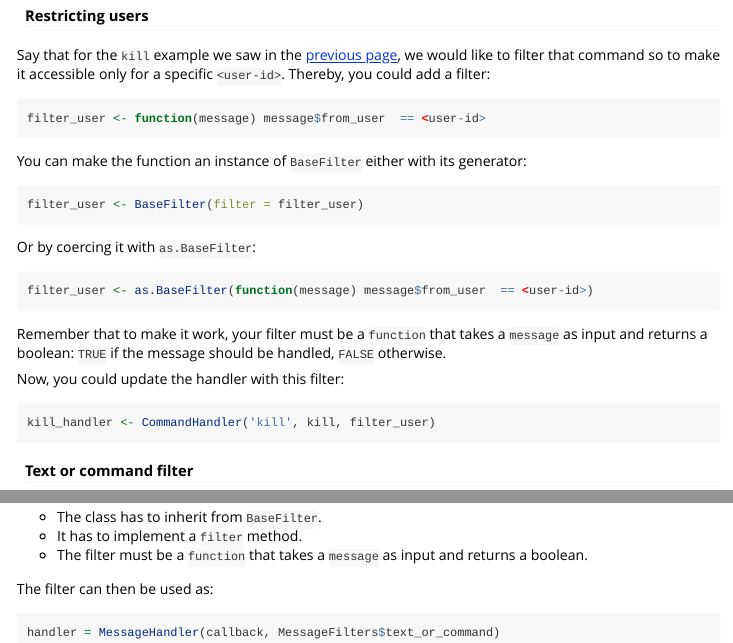
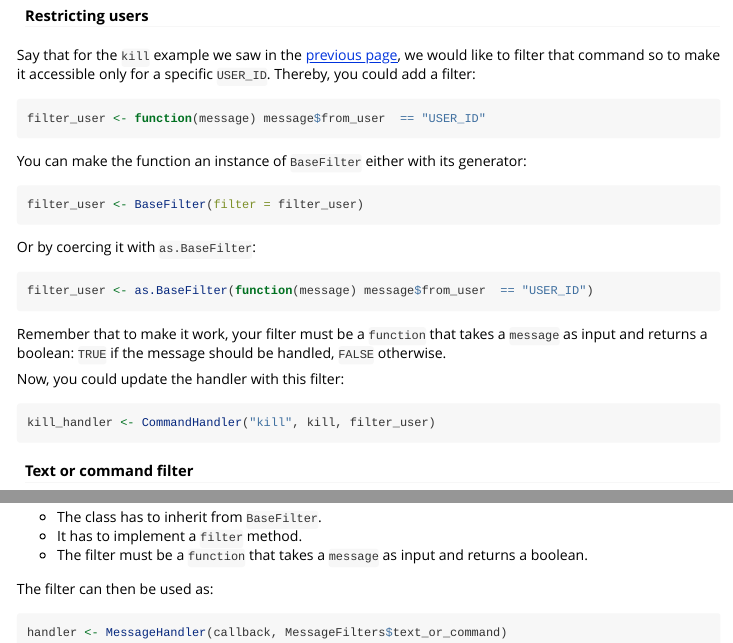
Before and after one commit to ebeneditos/telegram.bot, an R Markdown document (vignettes/telegrambot-advanced-filters.Rmd): the page in a window 1100 px wide, from 900 px down, and a second part further down, joined at a grey line. Rendered offline with R 4.5, knitr and Pandoc, with nearby package versions; long lines of code are wrapped.

Commit message:
Documentation and vignettes update

````diff
--- a/vignettes/telegrambot-advanced-filters.Rmd
+++ b/vignettes/telegrambot-advanced-filters.Rmd
@@ -50,10 +50,10 @@ It is also possible to write your own filters used with `MessageHandler` and `Co
 
 #### Restricting users
 
-Say that for the `kill` example we saw in the [previous page](https://github.com/ebeneditos/telegram.bot/wiki/Basic-Functionalities#stopping-the-bot), we would like to filter that command so to make it accessible only for a specific `<user-id>`. Thereby, you could add a filter:
+Say that for the `kill` example we saw in the [previous page](https://github.com/ebeneditos/telegram.bot/wiki/Basic-Functionalities#stopping-the-bot), we would like to filter that command so to make it accessible only for a specific `USER_ID`. Thereby, you could add a filter:
 
 ```{r, eval = F}
-filter_user <- function(message) message$from_user  == <user-id>
+filter_user <- function(message) message$from_user  == "USER_ID"
 ```
 
 You can make the function an instance of `BaseFilter` either with its generator:
@@ -65,7 +65,7 @@ filter_user <- BaseFilter(filter = filter_user)
 Or by coercing it with `as.BaseFilter`:
 
 ```{r, eval = F}
-filter_user <- as.BaseFilter(function(message) message$from_user  == <user-id>)
+filter_user <- as.BaseFilter(function(message) message$from_user  == "USER_ID")
 ```
 
 Remember that to make it work, your filter must be a `function` that takes a `message` as input and returns a boolean: `TRUE` if the message should be handled, `FALSE` otherwise.
@@ -93,5 +93,5 @@ The class can of cause be named however you want, the only important things are:
 The filter can then be used as:
 
 ```{r, eval = F}
-handler = MessageHandler(callback, MessageFilters$text_or_command)
+handler <- MessageHandler(callback, MessageFilters$text_or_command)
 ```
````
Also changed, not shown: R/basefilter.R (+1 -1 lines), R/callbackqueryhandler.R (+1 -1 lines), R/commandhandler.R (+2 -2 lines), R/messagehandler.R (+1 -1 lines), vignettes/telegrambot-basic-functionalities.Rmd (+3 -3 lines), vignettes/telegrambot-building-a-bot.Rmd (+2 -2 lines), README.md, vignettes/telegrambot-advanced-filters.Rmd (2 more changed lines), 6 other files.
